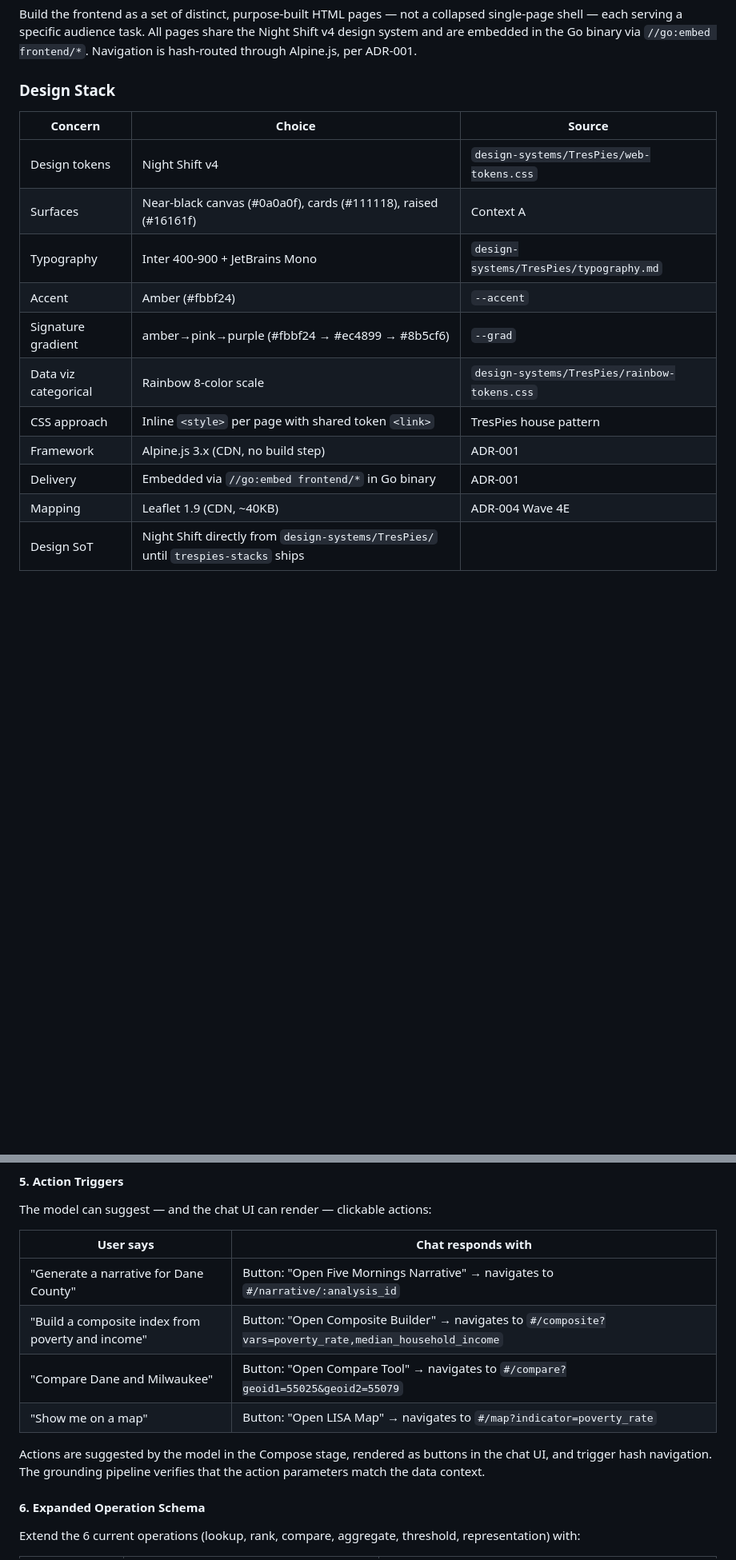
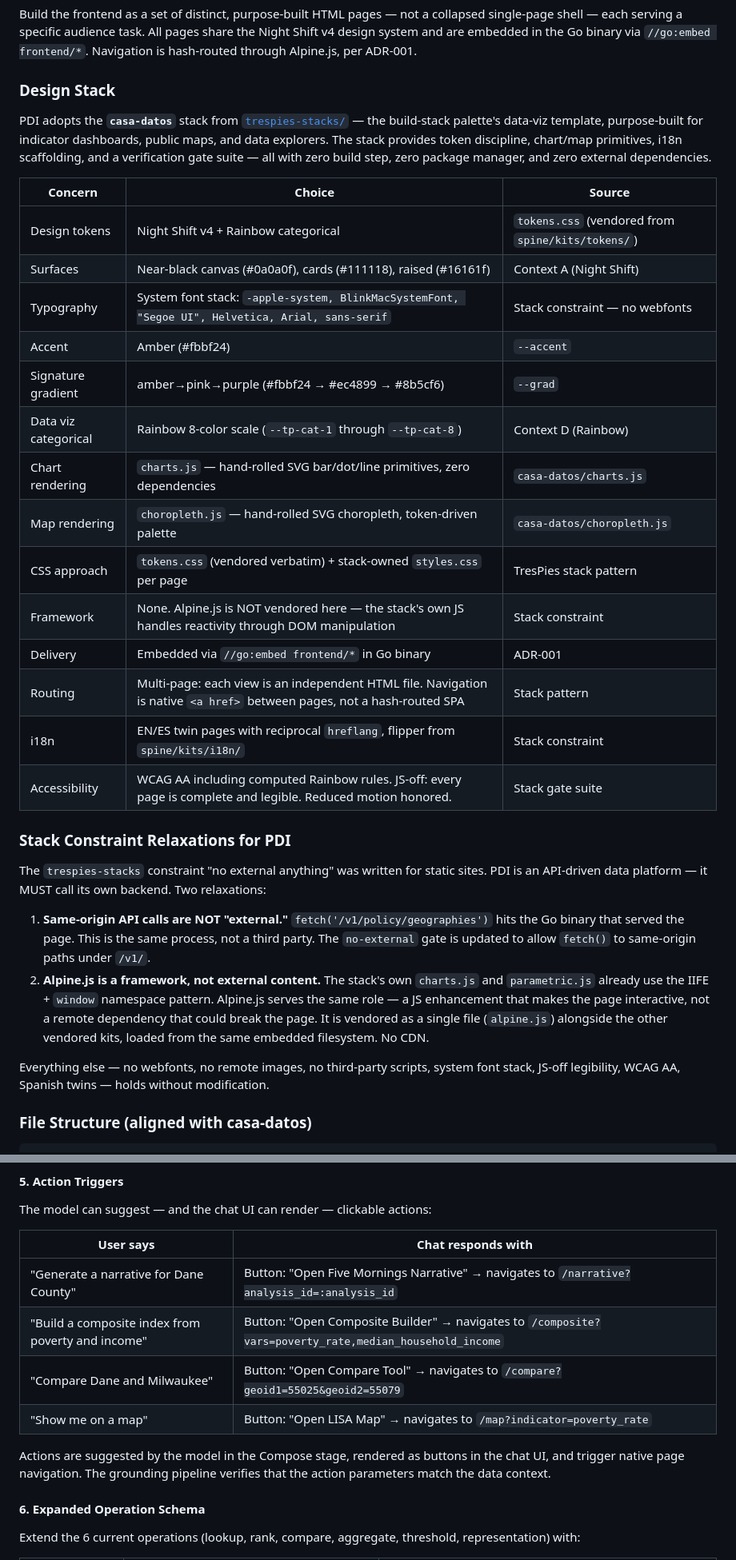
Before and after one commit to DojoGenesis/policy-data-infrastructure, a Markdown page: adr/007-frontend-trespies-stack.md, 2 parts joined by grey strips. Shown at 80% size. GitHub-like rendering; blank space fills up the shorter version.

```diff
--- a/adr/007-frontend-trespies-stack.md
+++ b/adr/007-frontend-trespies-stack.md
@@ -18,16 +18,33 @@ Build the frontend as a set of distinct, purpose-built HTML pages — not a coll
 
 ### Design Stack
 
+PDI adopts the **`casa-datos`** stack from [`trespies-stacks/`](../../trespies-stacks/) — the build-stack palette's data-viz template, purpose-built for indicator dashboards, public maps, and data explorers. The stack provides token discipline, chart/map primitives, i18n scaffolding, and a verification gate suite — all with zero build step, zero package manager, and zero external dependencies.
+
 | Concern | Choice | Source |
 |---|---|---|
-| Design tokens | Night Shift v4 | `design-systems/TresPies/web-tokens.css` |
-| Surfaces | Near-black canvas (#0a0a0f), cards (#111118), raised (#16161f) | Context A |
-| Typography | Inter 400-900 + JetBrains Mono | `design-systems/TresPies/typography.md` |
+| Design tokens | Night Shift v4 + Rainbow categorical | `tokens.css` (vendored from `spine/kits/tokens/`) |
+| Surfaces | Near-black canvas (#0a0a0f), cards (#111118), raised (#16161f) | Context A (Night Shift) |
+| Typography | System font stack: `-apple-system, BlinkMacSystemFont, "Segoe UI", Helvetica, Arial, sans-serif` | Stack constraint — no webfonts |
 | Accent | Amber (#fbbf24) | `--accent` |
 | Signature gradient | amber→pink→purple (#fbbf24 → #ec4899 → #8b5cf6) | `--grad` |
-| Data viz categorical | Rainbow 8-color scale | `design-systems/TresPies/rainbow-tokens.css` |
-| CSS approach | Inline `<style>` per page with shared token `<link>` | TresPies house pattern |
-| Framework | Alpine.js 3.x (CDN, no build step) | ADR-001 |
+| Data viz categorical | Rainbow 8-color scale (`--tp-cat-1` through `--tp-cat-8`) | Context D (Rainbow) |
+| Chart rendering | `charts.js` — hand-rolled SVG bar/dot/line primitives, zero dependencies | `casa-datos/charts.js` |
+| Map rendering | `choropleth.js` — hand-rolled SVG choropleth, token-driven palette | `casa-datos/choropleth.js` |
+| CSS approach | `tokens.css` (vendored verbatim) + stack-owned `styles.css` per page | TresPies stack pattern |
+| Framework | None. Alpine.js is NOT vendored here — the stack's own JS handles reactivity through DOM manipulation | Stack constraint |
 | Delivery | Embedded via `//go:embed frontend/*` in Go binary | ADR-001 |
-| Mapping | Leaflet 1.9 (CDN, ~40KB) | ADR-004 Wave 4E |
-| Design SoT | Night Shift directly from `design-systems/TresPies/` until `trespies-stacks` ships | |
+| Routing | Multi-page: each view is an independent HTML file. Navigation is native `<a href>` between pages, not a hash-routed SPA | Stack pattern |
+| i18n | EN/ES twin pages with reciprocal `hreflang`, flipper from `spine/kits/i18n/` | Stack constraint |
+| Accessibility | WCAG AA including computed Rainbow rules. JS-off: every page is complete and legible. Reduced motion honored. | Stack gate suite |
+
+### Stack Constraint Relaxations for PDI
+
+The `trespies-stacks` constraint "no external anything" was written for static sites. PDI is an API-driven data platform — it MUST call its own backend. Two relaxations:
+
+1. **Same-origin API calls are NOT "external."** `fetch('/v1/policy/geographies')` hits the Go binary that served the page. This is the same process, not a third party. The `no-external` gate is updated to allow `fetch()` to same-origin paths under `/v1/`.
+2. **Alpine.js is a framework, not external content.** The stack's own `charts.js` and `parametric.js` already use the IIFE + `window` namespace pattern. Alpine.js serves the same role — a JS enhancement that makes the page interactive, not a remote dependency that could break the page. It is vendored as a single file (`alpine.js`) alongside the other vendored kits, loaded from the same embedded filesystem. No CDN.
+
+Everything else — no webfonts, no remote images, no third-party scripts, system font stack, JS-off legibility, WCAG AA, Spanish twins — holds without modification.
+
+### File Structure (aligned with casa-datos)
+
@@ -333,12 +364,12 @@ The model can suggest — and the chat UI can render — clickable actions:
 
 | User says | Chat responds with |
 |---|---|
-| "Generate a narrative for Dane County" | Button: "Open Five Mornings Narrative" → navigates to `#/narrative/:analysis_id` |
-| "Build a composite index from poverty and income" | Button: "Open Composite Builder" → navigates to `#/composite?vars=poverty_rate,median_household_income` |
-| "Compare Dane and Milwaukee" | Button: "Open Compare Tool" → navigates to `#/compare?geoid1=55025&geoid2=55079` |
-| "Show me on a map" | Button: "Open LISA Map" → navigates to `#/map?indicator=poverty_rate` |
+| "Generate a narrative for Dane County" | Button: "Open Five Mornings Narrative" → navigates to `/narrative?analysis_id=:analysis_id` |
+| "Build a composite index from poverty and income" | Button: "Open Composite Builder" → navigates to `/composite?vars=poverty_rate,median_household_income` |
+| "Compare Dane and Milwaukee" | Button: "Open Compare Tool" → navigates to `/compare?geoid1=55025&geoid2=55079` |
+| "Show me on a map" | Button: "Open LISA Map" → navigates to `/map?indicator=poverty_rate` |
 
-Actions are suggested by the model in the Compose stage, rendered as buttons in the chat UI, and trigger hash navigation. The grounding pipeline verifies that the action parameters match the data context.
+Actions are suggested by the model in the Compose stage, rendered as buttons in the chat UI, and trigger native page navigation. The grounding pipeline verifies that the action parameters match the data context.
 
 #### 6. Expanded Operation Schema
 
```
Also changed, not shown: other parts of adr/007-frontend-trespies-stack.md (+43 -29 lines).
